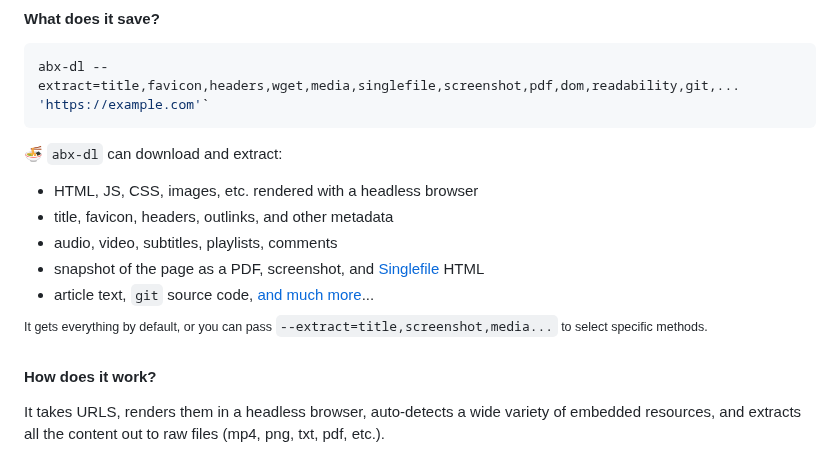
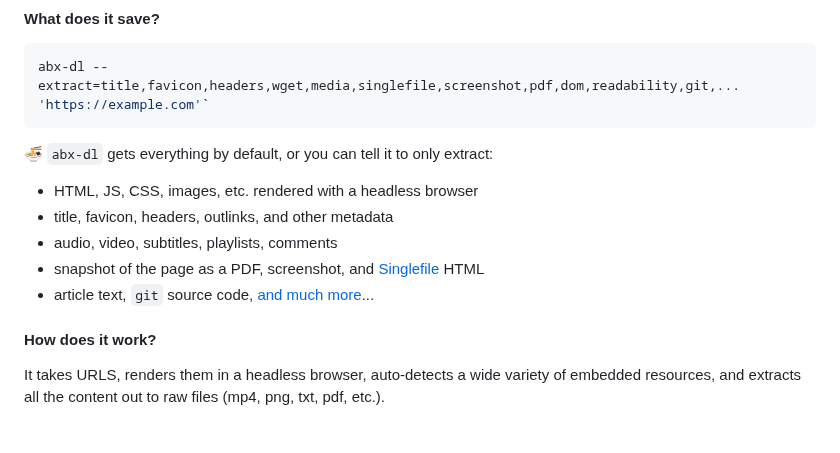
Before and after one commit to ArchiveBox/abx-dl, a Markdown page: README.md, the part around the change. Rendered like a GitHub page; blank space fills up the shorter version.

````diff
--- a/README.md
+++ b/README.md
@@ -24,14 +24,12 @@ It's useful for scraping, downloading, OSINT, digital preservation, and more.
 abx-dl --extract=title,favicon,headers,wget,media,singlefile,screenshot,pdf,dom,readability,git,... 'https://example.com'`
 ```
 
-🍜 `abx-dl` can download and extract:
+🍜 `abx-dl` gets everything by default, or you can tell it to only extract:
 - HTML, JS, CSS, images, etc. rendered with a headless browser
 - title, favicon, headers, outlinks, and other metadata
 - audio, video, subtitles, playlists, comments
 - snapshot of the page as a PDF, screenshot, and [Singlefile](https://github.com/gildas-lormeau/single-file-cli) HTML
 - article text, `git` source code, [and much more](https://github.com/ArchiveBox/abx-dl#All-Outputs)...
-
-<sup>It gets everything by default, or you can pass <code>--extract=title,screenshot,media...</code> to select specific methods.</sup>
 
 #### How does it work?
 
````
